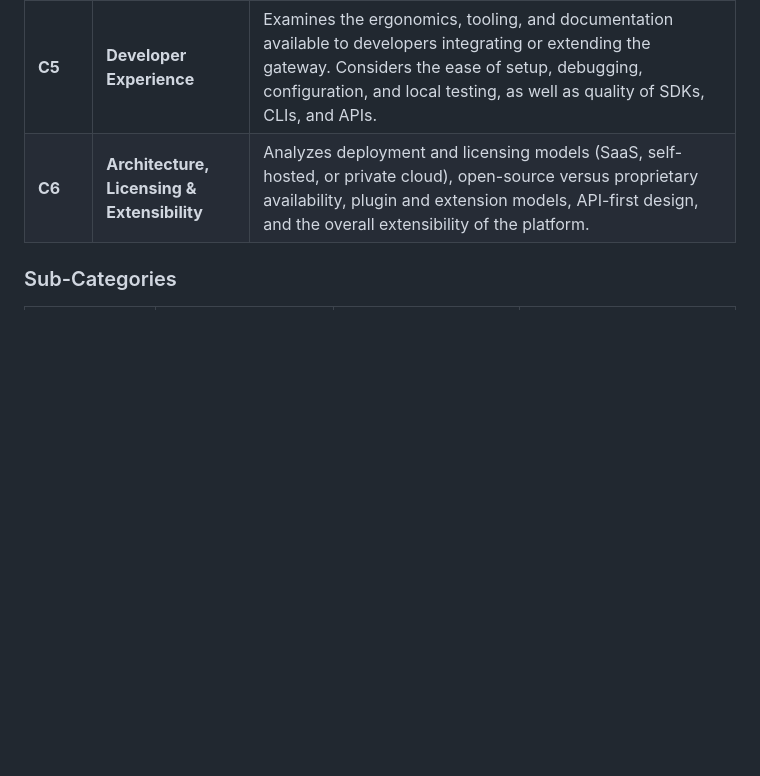
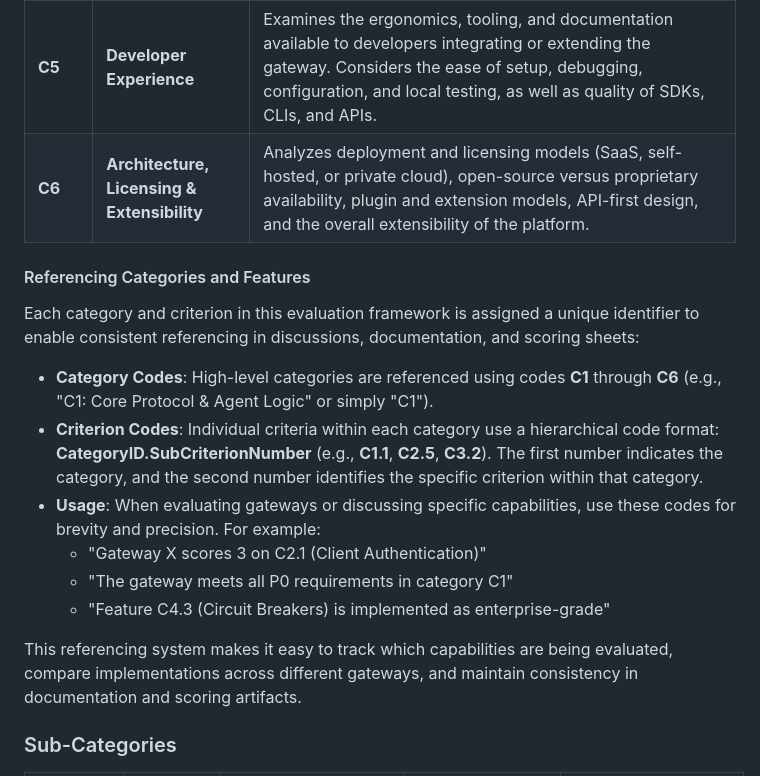
Before and after one commit to agentoverlay/guides, a Markdown page: MCP-Gateway.md, the part around one of its changes. GitHub-like rendering; blank space fills up the shorter version.

Commit message:
[agent] Update Sub-Categories table format and add Category Governance Guide

```diff
--- a/MCP-Gateway.md
+++ b/MCP-Gateway.md
@@ -81,5 +82,18 @@ The **total score** for a gateway is computed as the weighted sum of all categor
 | **C5**   | **Developer Experience**                    | Examines the ergonomics, tooling, and documentation available to developers integrating or extending the gateway. Considers the ease of setup, debugging, configuration, and local testing, as well as quality of SDKs, CLIs, and APIs.                                                                                                            |
 | **C6**   | **Architecture, Licensing & Extensibility** | Analyzes deployment and licensing models (SaaS, self-hosted, or private cloud), open-source versus proprietary availability, plugin and extension models, API-first design, and the overall extensibility of the platform.                                                                                                                         |
 
+#### Referencing Categories and Features
+
+Each category and criterion in this evaluation framework is assigned a unique identifier to enable consistent referencing in discussions, documentation, and scoring sheets:
+
+- **Category Codes**: High-level categories are referenced using codes **C1** through **C6** (e.g., "C1: Core Protocol & Agent Logic" or simply "C1").
+- **Criterion Codes**: Individual criteria within each category use a hierarchical code format: **CategoryID.SubCriterionNumber** (e.g., **C1.1**, **C2.5**, **C3.2**). The first number indicates the category, and the second number identifies the specific criterion within that category.
+- **Usage**: When evaluating gateways or discussing specific capabilities, use these codes for brevity and precision. For example:
+  - "Gateway X scores 3 on C2.1 (Client Authentication)"
+  - "The gateway meets all P0 requirements in category C1"
+  - "Feature C4.3 (Circuit Breakers) is implemented as enterprise-grade"
+
+This referencing system makes it easy to track which capabilities are being evaluated, compare implementations across different gateways, and maintain consistency in documentation and scoring artifacts.
+
 ### Sub-Categories
 
```
Also changed, not shown: other parts of MCP-Gateway.md (+105 -54 lines).
